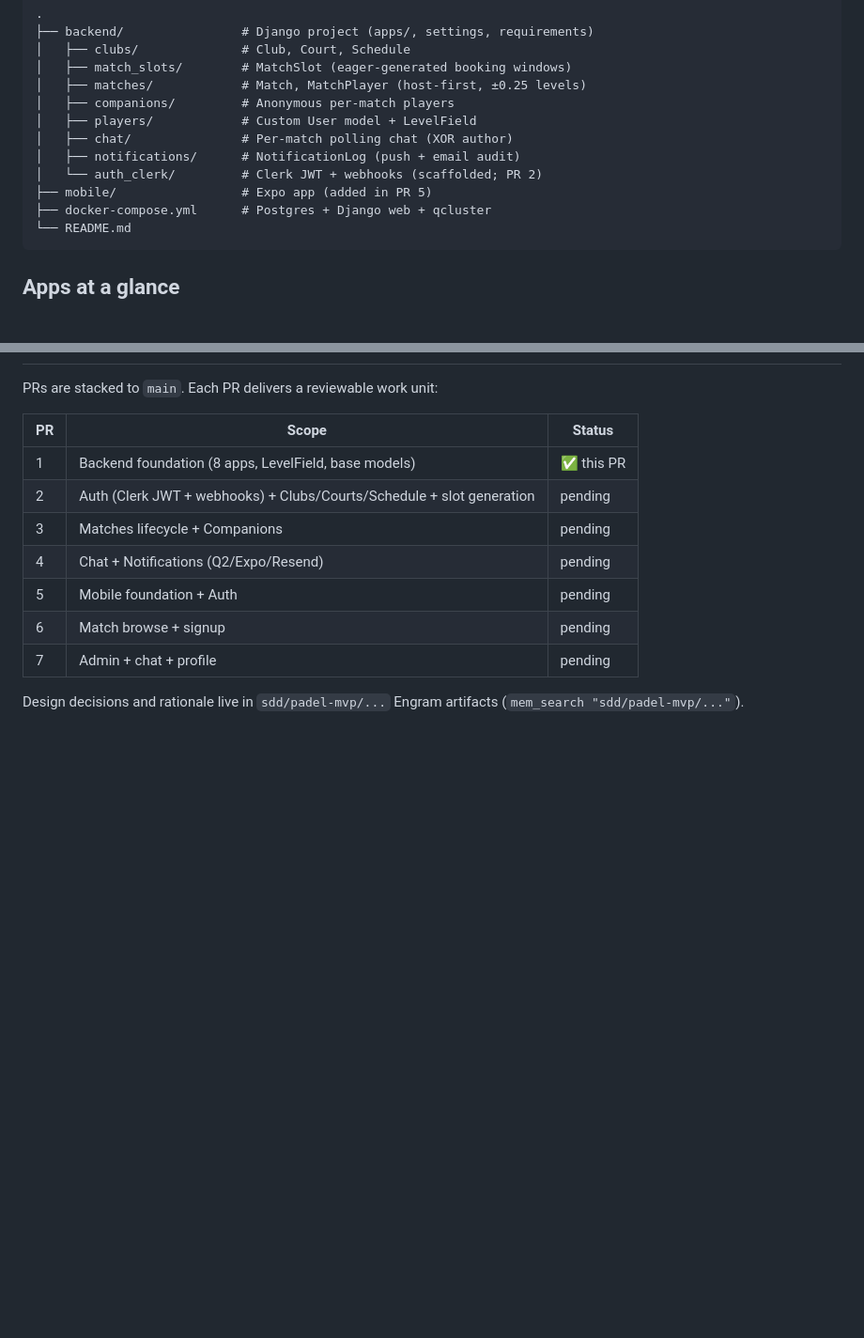
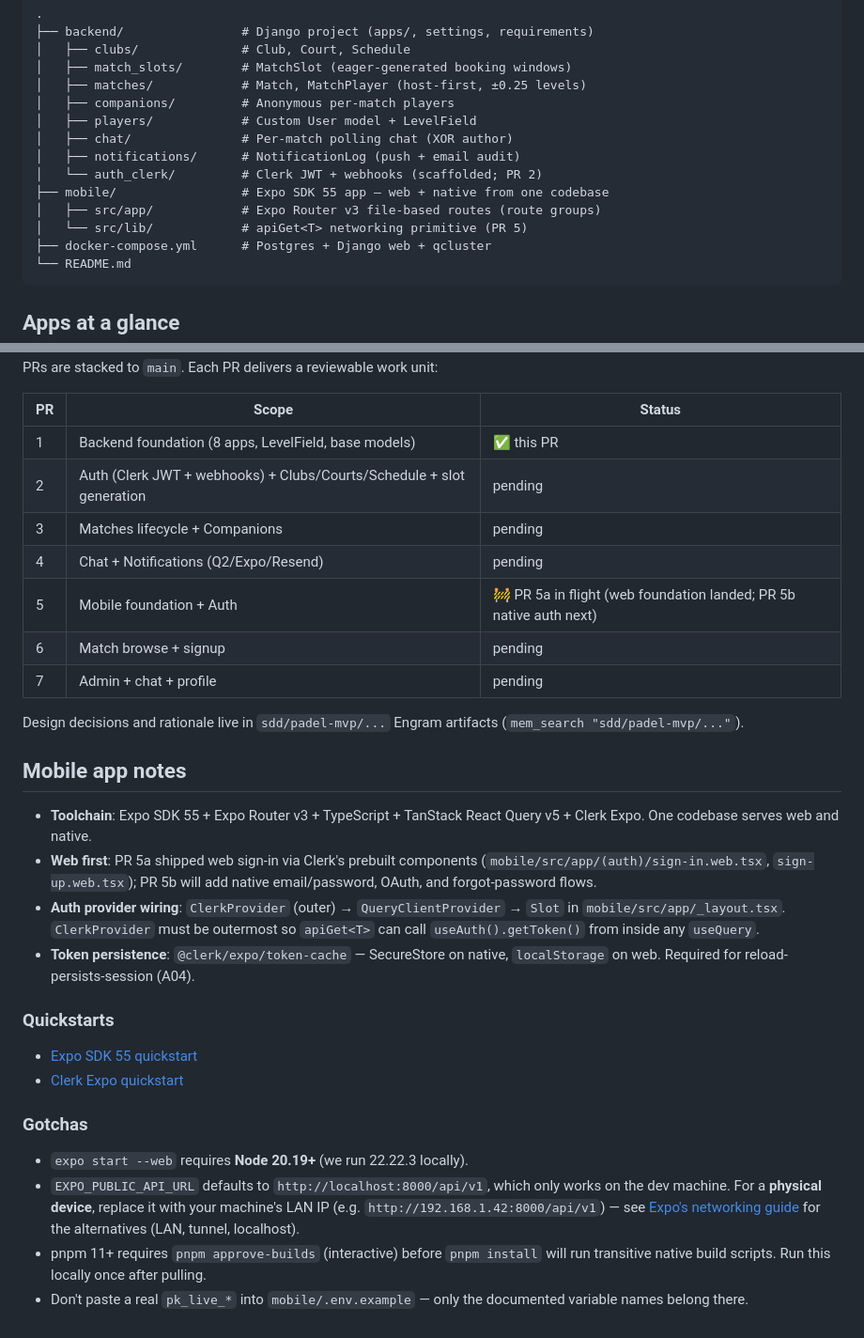
Before and after one commit to Siddharta314/club-manager, a Markdown page: README.md, 2 parts joined by grey strips. Shown at 94% size. Drawn GitHub-style; blank space fills up the shorter version.

Commit message:
docs: mark PR 5a in flight, link Expo + Clerk quickstart
Mark PR 5a in flight in the Roadmap table, expand mobile/ in the
project layout diagram, and add a Mobile app notes section with the
two official quickstarts (Expo SDK 55, Clerk Expo) plus the gotchas
that have already bitten us: Node 20.19+ for expo start --web, LAN IP
for physical devices, and the pnpm approve-builds interactive step.

No code touched (REQ-MOBILE-011).

````diff
--- a/README.md
+++ b/README.md
@@ -25,7 +25,9 @@ notifications.
 │   ├── chat/               # Per-match polling chat (XOR author)
 │   ├── notifications/      # NotificationLog (push + email audit)
 │   └── auth_clerk/         # Clerk JWT + webhooks (scaffolded; PR 2)
-├── mobile/                 # Expo app (added in PR 5)
+├── mobile/                 # Expo SDK 55 app — web + native from one codebase
+│   ├── src/app/            # Expo Router v3 file-based routes (route groups)
+│   └── src/lib/            # apiGet<T> networking primitive (PR 5)
 ├── docker-compose.yml      # Postgres + Django web + qcluster
 └── README.md
 ```
@@ -130,9 +132,42 @@ PRs are stacked to `main`. Each PR delivers a reviewable work unit:
 | 2 | Auth (Clerk JWT + webhooks) + Clubs/Courts/Schedule + slot generation | pending |
 | 3 | Matches lifecycle + Companions | pending |
 | 4 | Chat + Notifications (Q2/Expo/Resend) | pending |
-| 5 | Mobile foundation + Auth | pending |
+| 5 | Mobile foundation + Auth | 🚧 PR 5a in flight (web foundation landed; PR 5b native auth next) |
 | 6 | Match browse + signup | pending |
 | 7 | Admin + chat + profile | pending |
 
 Design decisions and rationale live in `sdd/padel-mvp/...` Engram
 artifacts (`mem_search "sdd/padel-mvp/..."`).
+
+## Mobile app notes
+
+- **Toolchain**: Expo SDK 55 + Expo Router v3 + TypeScript + TanStack React
+  Query v5 + Clerk Expo. One codebase serves web and native.
+- **Web first**: PR 5a shipped web sign-in via Clerk's prebuilt components
+  (`mobile/src/app/(auth)/sign-in.web.tsx`, `sign-up.web.tsx`); PR 5b will
+  add native email/password, OAuth, and forgot-password flows.
+- **Auth provider wiring**: `ClerkProvider` (outer) → `QueryClientProvider`
+  → `Slot` in `mobile/src/app/_layout.tsx`. `ClerkProvider` must be
+  outermost so `apiGet<T>` can call `useAuth().getToken()` from inside
+  any `useQuery`.
+- **Token persistence**: `@clerk/expo/token-cache` — SecureStore on native,
+  `localStorage` on web. Required for reload-persists-session (A04).
+
+### Quickstarts
+
+- [Expo SDK 55 quickstart](https://docs.expo.dev/tutorial/introduction/)
+- [Clerk Expo quickstart](https://clerk.com/docs/quickstarts/expo)
+
+### Gotchas
+
+- `expo start --web` requires **Node 20.19+** (we run 22.22.3 locally).
+- `EXPO_PUBLIC_API_URL` defaults to `http://localhost:8000/api/v1`, which
+  only works on the dev machine. For a **physical device**, replace it
+  with your machine's LAN IP (e.g. `http://192.168.1.42:8000/api/v1`) —
+  see [Expo's networking guide](https://docs.expo.dev/get-started/start-developing/#tunnel-urls)
+  for the alternatives (LAN, tunnel, localhost).
+- pnpm 11+ requires `pnpm approve-builds` (interactive) before
+  `pnpm install` will run transitive native build scripts. Run this
+  locally once after pulling.
+- Don't paste a real `pk_live_*` into `mobile/.env.example` — only the
+  documented variable names belong there.
````
